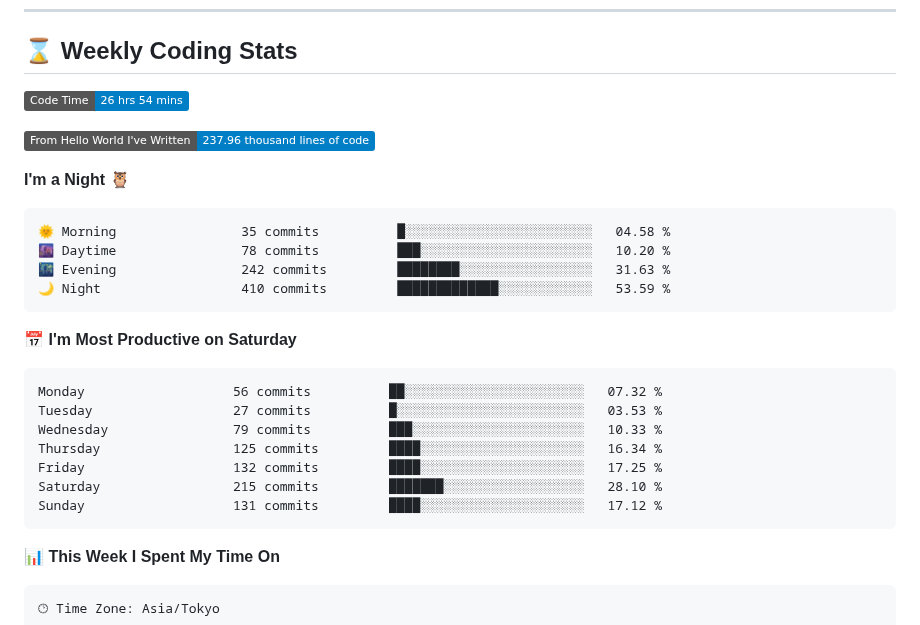
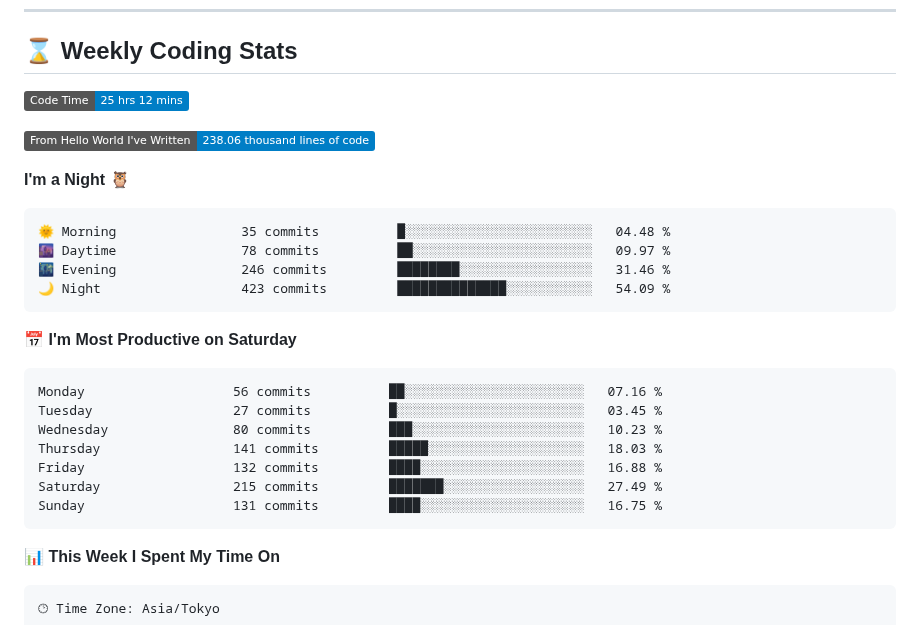
Before and after one commit to raiton-boo/raiton-boo, a Markdown page: README.md, the part around one of its changes. Rendered like a GitHub page; badges without logos.

Commit message:
chore: update wakatime stats ⏳

````diff
--- a/README.md
+++ b/README.md
@@ -75,28 +75,28 @@
 ## :hourglass: Weekly Coding Stats
 
 <!--START_SECTION:waka-->
-![Code Time](http://img.shields.io/badge/Code%20Time-26%20hrs%2054%20mins-blue?style=flat)
+![Code Time](http://img.shields.io/badge/Code%20Time-25%20hrs%2012%20mins-blue?style=flat)
 
-![Lines of code](https://img.shields.io/badge/From%20Hello%20World%20I%27ve%20Written-237.96%20thousand%20lines%20of%20code-blue?style=flat)
+![Lines of code](https://img.shields.io/badge/From%20Hello%20World%20I%27ve%20Written-238.06%20thousand%20lines%20of%20code-blue?style=flat)
 
 **I'm a Night 🦉**
 
 ```text
-🌞 Morning                35 commits          █░░░░░░░░░░░░░░░░░░░░░░░░   04.58 %
-🌆 Daytime                78 commits          ███░░░░░░░░░░░░░░░░░░░░░░   10.20 %
-🌃 Evening                242 commits         ████████░░░░░░░░░░░░░░░░░   31.63 %
-🌙 Night                  410 commits         █████████████░░░░░░░░░░░░   53.59 %
+🌞 Morning                35 commits          █░░░░░░░░░░░░░░░░░░░░░░░░   04.48 %
+🌆 Daytime                78 commits          ██░░░░░░░░░░░░░░░░░░░░░░░   09.97 %
+🌃 Evening                246 commits         ████████░░░░░░░░░░░░░░░░░   31.46 %
+🌙 Night                  423 commits         ██████████████░░░░░░░░░░░   54.09 %
 ```
 📅 **I'm Most Productive on Saturday**
 
 ```text
-Monday                   56 commits          ██░░░░░░░░░░░░░░░░░░░░░░░   07.32 %
-Tuesday                  27 commits          █░░░░░░░░░░░░░░░░░░░░░░░░   03.53 %
-Wednesday                79 commits          ███░░░░░░░░░░░░░░░░░░░░░░   10.33 %
-Thursday                 125 commits         ████░░░░░░░░░░░░░░░░░░░░░   16.34 %
-Friday                   132 commits         ████░░░░░░░░░░░░░░░░░░░░░   17.25 %
-Saturday                 215 commits         ███████░░░░░░░░░░░░░░░░░░   28.10 %
-Sunday                   131 commits         ████░░░░░░░░░░░░░░░░░░░░░   17.12 %
+Monday                   56 commits          ██░░░░░░░░░░░░░░░░░░░░░░░   07.16 %
+Tuesday                  27 commits          █░░░░░░░░░░░░░░░░░░░░░░░░   03.45 %
+Wednesday                80 commits          ███░░░░░░░░░░░░░░░░░░░░░░   10.23 %
+Thursday                 141 commits         █████░░░░░░░░░░░░░░░░░░░░   18.03 %
+Friday                   132 commits         ████░░░░░░░░░░░░░░░░░░░░░   16.88 %
+Saturday                 215 commits         ███████░░░░░░░░░░░░░░░░░░   27.49 %
+Sunday                   131 commits         ████░░░░░░░░░░░░░░░░░░░░░   16.75 %
 ```
 
 
````
Also changed, not shown: other parts of README.md (+1 -1 lines), assets/bar_graph.png.
